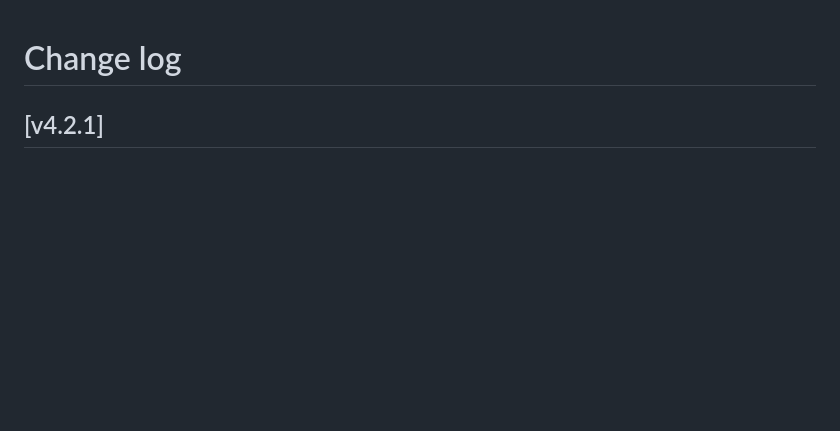
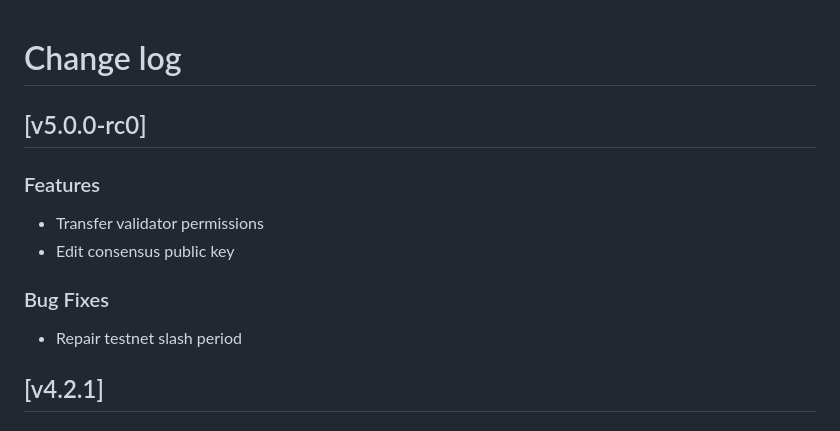
Before and after one commit to PundiAI/fx-core, a Markdown page: CHANGELOG.md, the part around the change. Drawn GitHub-style; blank space fills up the shorter version.

Commit message:
docs: Changelog

```diff
--- a/CHANGELOG.md
+++ b/CHANGELOG.md
@@ -34,6 +34,17 @@ Ref: https://keepachangelog.com/en/1.0.0/
 -->
 
 # Change log
+
+## [v5.0.0-rc0]
+
+### Features
+
+* Transfer validator permissions
+* Edit consensus public key
+
+### Bug Fixes
+
+* Repair testnet slash period
 
 ## [v4.2.1]
 
```
